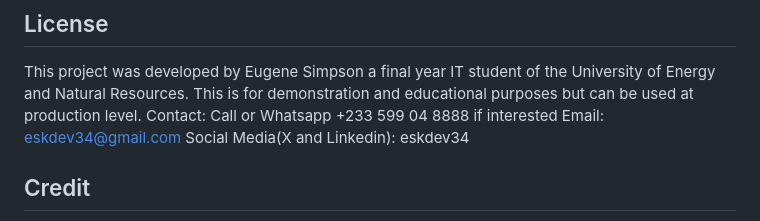
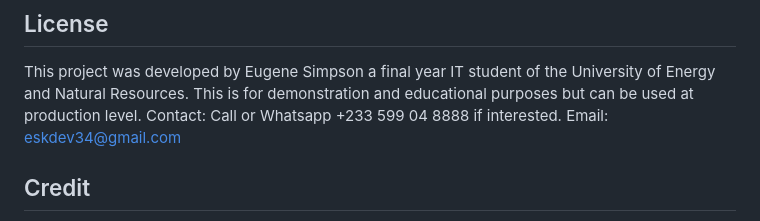
Before and after one commit to eskdev24/portfolio-cms, a Markdown page: README.md, the part around the change. GitHub-like rendering.

```diff
--- a/README.md
+++ b/README.md
@@ -283,9 +283,8 @@ Update settings in the database (`settings` table) or create an admin settings p
 ## License
 
 This project was developed by Eugene Simpson a final year IT student of the University of Energy and Natural Resources. This is for demonstration and educational purposes but can be used at production level.
-Contact: Call or Whatsapp +233 599 04 8888 if interested
+Contact: Call or Whatsapp +233 599 04 8888 if interested.
 Email: eskdev34@gmail.com
-Social Media(X and Linkedin): eskdev34
 
 ## Credit
 - Font Awesome for icons
```
